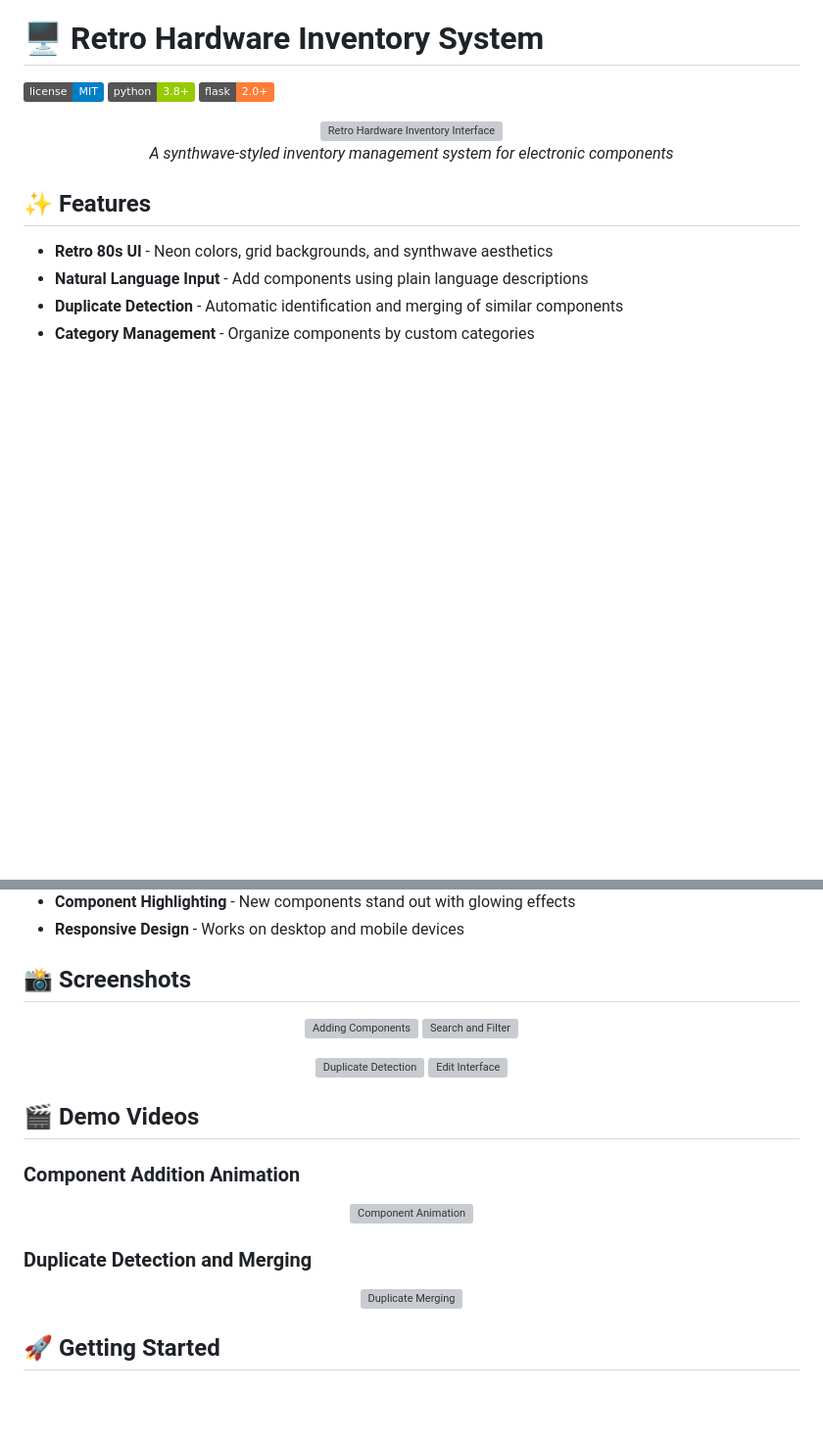
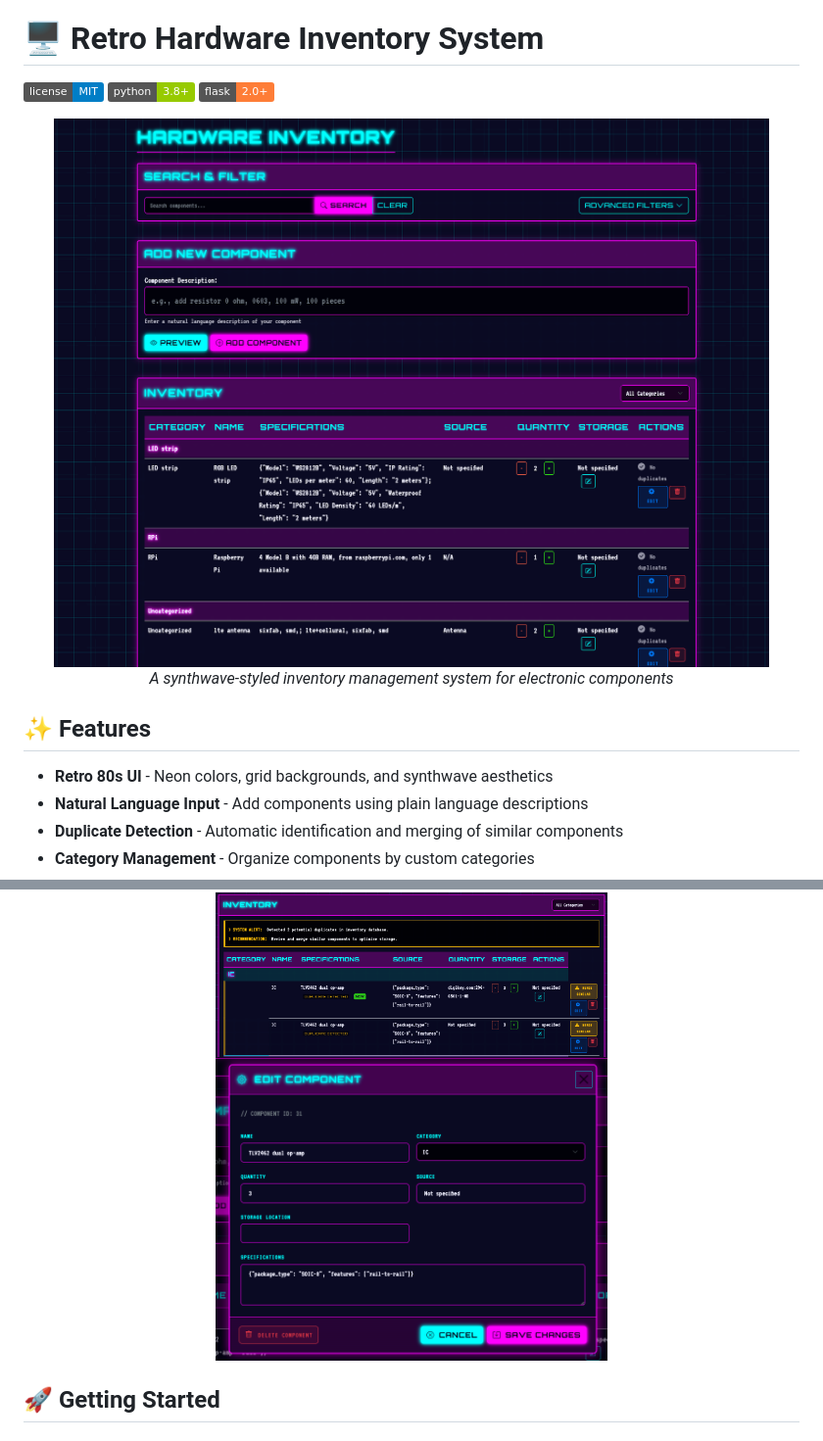
Before and after one commit to PTravnicek/Smart_HW_Inventory, a Markdown page: README.md, 2 parts joined by grey strips. Shown: that part at 98% size. GitHub-like rendering; pictures changed too: docs/images/duplicate-detection.png (added), docs/images/edit-interface.png (added); badges without logos; blank space fills up the shorter version; grey boxes are pictures that could not be loaded.

```diff
--- a/README.md
+++ b/README.md
@@ -5,7 +5,7 @@
 ![Flask](https://img.shields.io/badge/flask-2.0+-orange.svg)
 
 <p align="center">
-  <img src="docs/images/main-interface.png" alt="Retro Hardware Inventory Interface" width="800">
+  <img src="docs/images/main-dashboard.png" alt="Retro Hardware Inventory Interface" width="800">
   <br>
   <em>A synthwave-styled inventory management system for electronic components</em>
 </p>
@@ -32,22 +32,6 @@
 <p align="center">
   <img src="docs/images/duplicate-detection.png" alt="Duplicate Detection" width="400">
   <img src="docs/images/edit-interface.png" alt="Edit Interface" width="400">
-</p>
-
-## 🎬 Demo Videos
-
-### Component Addition Animation
-<p align="center">
-  <a href="docs/videos/component-animation.mp4">
-    <img src="docs/images/video-thumbnail-1.png" alt="Component Animation" width="400">
-  </a>
-</p>
-
-### Duplicate Detection and Merging
-<p align="center">
-  <a href="docs/videos/duplicate-merging.mp4">
-    <img src="docs/images/video-thumbnail-2.png" alt="Duplicate Merging" width="400">
-  </a>
 </p>
 
 ## 🚀 Getting Started
```
Also changed, not shown: docs/images/component-add.png (added), docs/images/search-filter.png (added), 1 other file.
